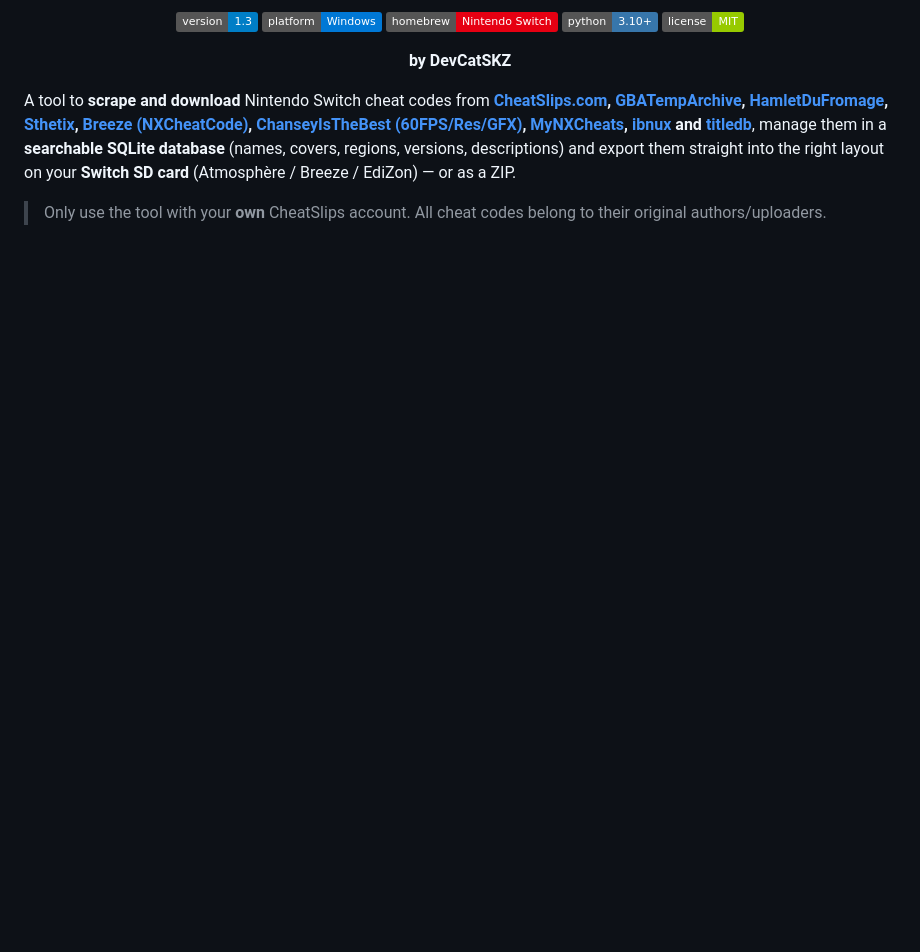
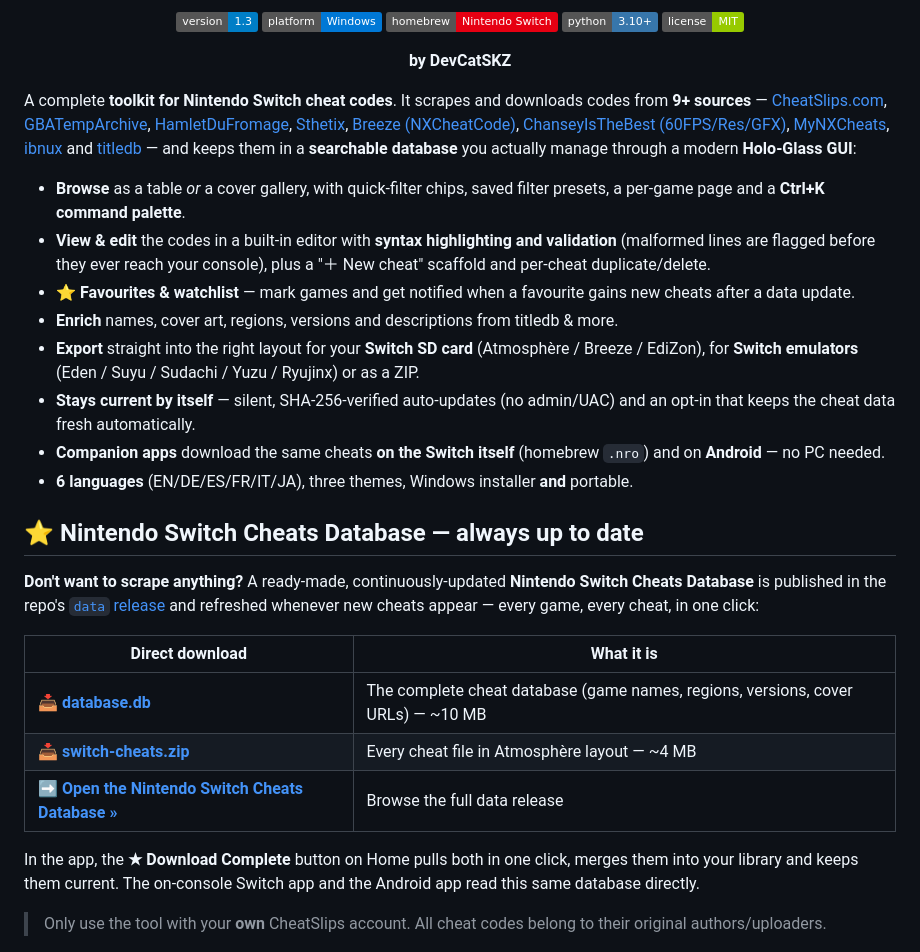
Before and after one commit to DevCatSKZ/Switch-Cheats-Scraper-Downloader, a Markdown page: README.md, the part around one of its changes. Drawn GitHub-style; badges without logos; blank space fills up the shorter version.

```diff
--- a/README.md
+++ b/README.md
@@ -12,7 +12,28 @@
 
 <p align="center"><b>by DevCatSKZ</b></p>
 
-A tool to **scrape and download** Nintendo Switch cheat codes from **[CheatSlips.com](https://www.cheatslips.com), [GBATempArchive](https://gbatemp.net), [HamletDuFromage](https://github.com/HamletDuFromage/switch-cheats-db), [Sthetix](https://github.com/sthetix/nx-cheats-db), [Breeze (NXCheatCode)](https://github.com/tomvita/NXCheatCode), [ChanseyIsTheBest (60FPS/Res/GFX)](https://github.com/ChanseyIsTheBest/NX-60FPS-RES-GFX-Cheats), [MyNXCheats](https://github.com/Arch9SK7/MyNXCheats), [ibnux](https://github.com/ibnux/switch-cheat) and [titledb](https://github.com/blawar/titledb)**, manage them in a **searchable SQLite database** (names, covers, regions, versions, descriptions) and export them straight into the right layout on your **Switch SD card** (Atmosphère / Breeze / EdiZon) — or as a ZIP.
+A complete **toolkit for Nintendo Switch cheat codes**. It scrapes and downloads codes from **9+ sources** — [CheatSlips.com](https://www.cheatslips.com), [GBATempArchive](https://gbatemp.net), [HamletDuFromage](https://github.com/HamletDuFromage/switch-cheats-db), [Sthetix](https://github.com/sthetix/nx-cheats-db), [Breeze (NXCheatCode)](https://github.com/tomvita/NXCheatCode), [ChanseyIsTheBest (60FPS/Res/GFX)](https://github.com/ChanseyIsTheBest/NX-60FPS-RES-GFX-Cheats), [MyNXCheats](https://github.com/Arch9SK7/MyNXCheats), [ibnux](https://github.com/ibnux/switch-cheat) and [titledb](https://github.com/blawar/titledb) — and keeps them in a **searchable database** you actually manage through a modern **Holo-Glass GUI**:
+
+- **Browse** as a table *or* a cover gallery, with quick-filter chips, saved filter presets, a per-game page and a **Ctrl+K command palette**.
+- **View & edit** the codes in a built-in editor with **syntax highlighting and validation** (malformed lines are flagged before they ever reach your console), plus a "＋ New cheat" scaffold and per-cheat duplicate/delete.
+- **⭐ Favourites & watchlist** — mark games and get notified when a favourite gains new cheats after a data update.
+- **Enrich** names, cover art, regions, versions and descriptions from titledb & more.
+- **Export** straight into the right layout for your **Switch SD card** (Atmosphère / Breeze / EdiZon), for **Switch emulators** (Eden / Suyu / Sudachi / Yuzu / Ryujinx) or as a ZIP.
+- **Stays current by itself** — silent, SHA-256-verified auto-updates (no admin/UAC) and an opt-in that keeps the cheat data fresh automatically.
+- **Companion apps** download the same cheats **on the Switch itself** (homebrew `.nro`) and on **Android** — no PC needed.
+- **6 languages** (EN/DE/ES/FR/IT/JA), three themes, Windows installer **and** portable.
+
+## ⭐ Nintendo Switch Cheats Database — always up to date
+
+**Don't want to scrape anything?** A ready-made, continuously-updated **Nintendo Switch Cheats Database** is published in the repo's [`data` release](https://github.com/DevCatSKZ/Switch-Cheats-Scraper-Downloader/releases/tag/data) and refreshed whenever new cheats appear — every game, every cheat, in one click:
+
+| Direct download | What it is |
+|---|---|
+| **📥 [database.db](https://github.com/DevCatSKZ/Switch-Cheats-Scraper-Downloader/releases/download/data/database.db)** | The complete cheat database (game names, regions, versions, cover URLs) — ~10 MB |
+| **📥 [switch-cheats.zip](https://github.com/DevCatSKZ/Switch-Cheats-Scraper-Downloader/releases/download/data/switch-cheats.zip)** | Every cheat file in Atmosphère layout — ~4 MB |
+| **➡ [Open the Nintendo Switch Cheats Database »](https://github.com/DevCatSKZ/Switch-Cheats-Scraper-Downloader/releases/tag/data)** | Browse the full data release |
+
+In the app, the **★ Download Complete** button on Home pulls both in one click, merges them into your library and keeps them current. The on-console Switch app and the Android app read this same database directly.
 
 > Only use the tool with your **own** CheatSlips account. All cheat codes belong to their original authors/uploaders.
 
```
Also changed, not shown: other parts of README.md (+30 -18 lines).
